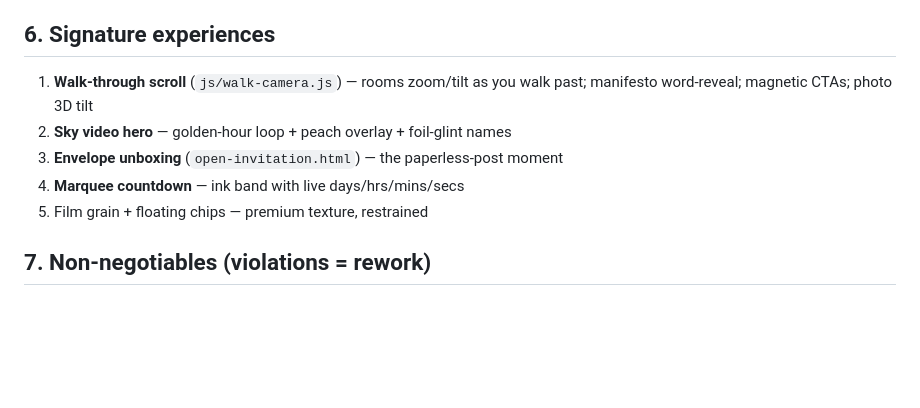
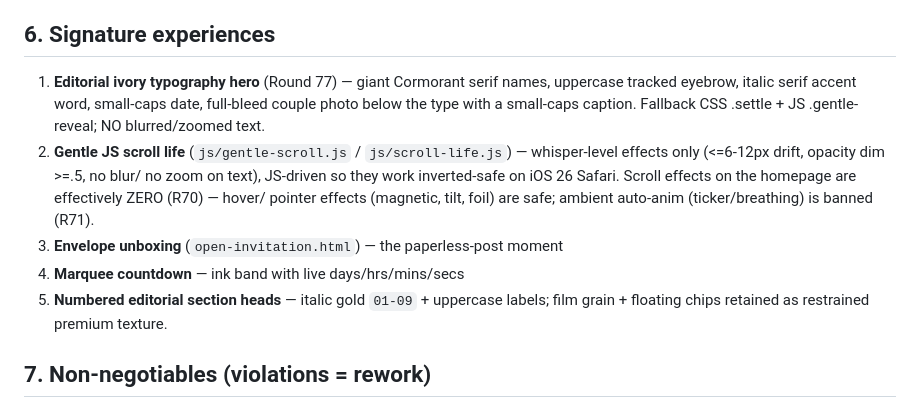
Before and after one commit to 5gv4mwqjmf-max/wedding-website, a Markdown page: docs/brand-identity.md, the part around one of its changes. Drawn GitHub-style; blank space fills up the shorter version.

Commit message:
docs: brand-identity signature experiences reflect editorial R77/R78 build (walk-camera + sky hero retired)

```diff
--- a/docs/brand-identity.md
+++ b/docs/brand-identity.md
@@ -63,12 +63,20 @@ the hero overlay is the peach sunset gradient.
 
 ## 6. Signature experiences
 
-1. **Walk-through scroll** (`js/walk-camera.js`) — rooms zoom/tilt as you
-   walk past; manifesto word-reveal; magnetic CTAs; photo 3D tilt
-2. **Sky video hero** — golden-hour loop + peach overlay + foil-glint names
+1. **Editorial ivory typography hero** (Round 77) — giant Cormorant serif
+   names, uppercase tracked eyebrow, italic serif accent word, small-caps
+   date, full-bleed couple photo below the type with a small-caps caption.
+   Fallback CSS .settle + JS .gentle-reveal; NO blurred/zoomed text.
+2. **Gentle JS scroll life** (`js/gentle-scroll.js` / `js/scroll-life.js`) —
+   whisper-level effects only (<=6-12px drift, opacity dim >=.5, no blur/
+   no zoom on text), JS-driven so they work inverted-safe on iOS 26 Safari.
+   Scroll effects on the homepage are effectively ZERO (R70) — hover/
+   pointer effects (magnetic, tilt, foil) are safe; ambient auto-anim
+   (ticker/breathing) is banned (R71).
 3. **Envelope unboxing** (`open-invitation.html`) — the paperless-post moment
 4. **Marquee countdown** — ink band with live days/hrs/mins/secs
-5. Film grain + floating chips — premium texture, restrained
+5. **Numbered editorial section heads** — italic gold `01-09` + uppercase
+   labels; film grain + floating chips retained as restrained premium texture.
 
 ## 7. Non-negotiables (violations = rework)
 
```
Also changed, not shown: other parts of docs/brand-identity.md (+1 -1 lines).
